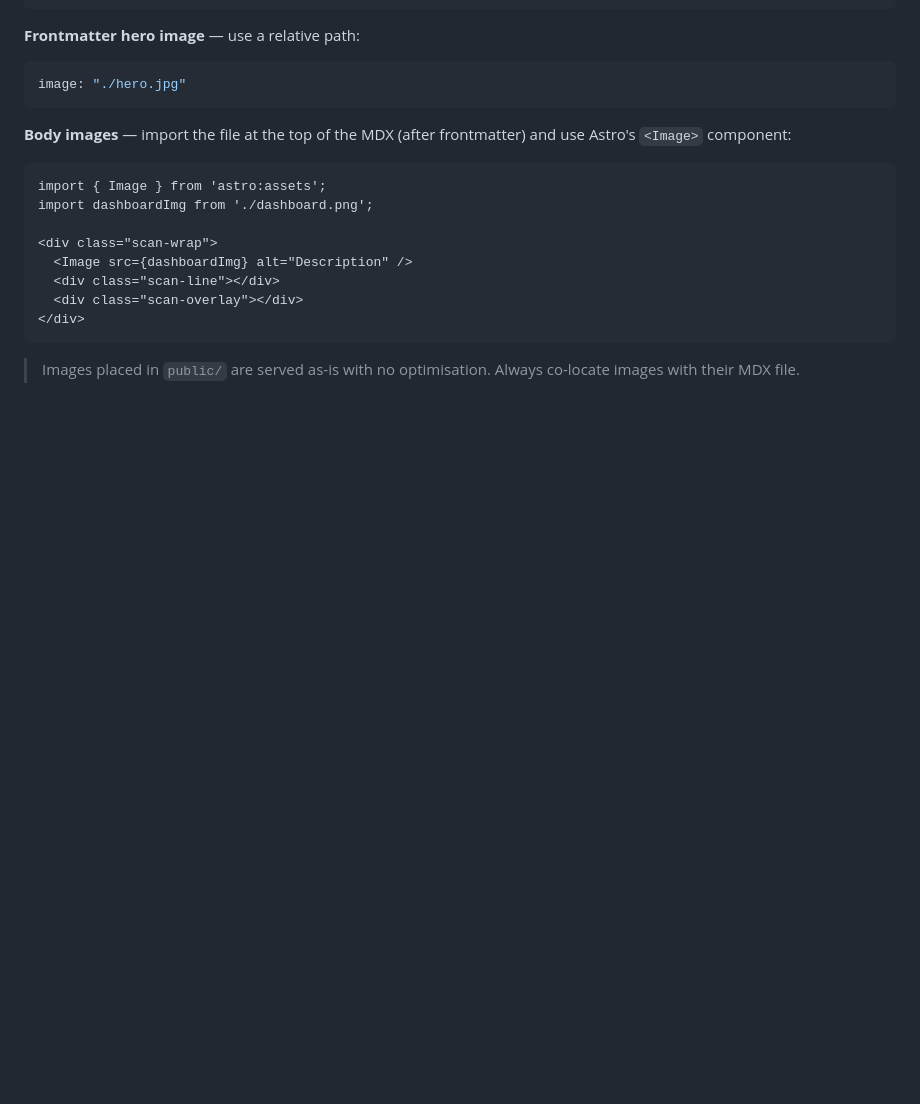
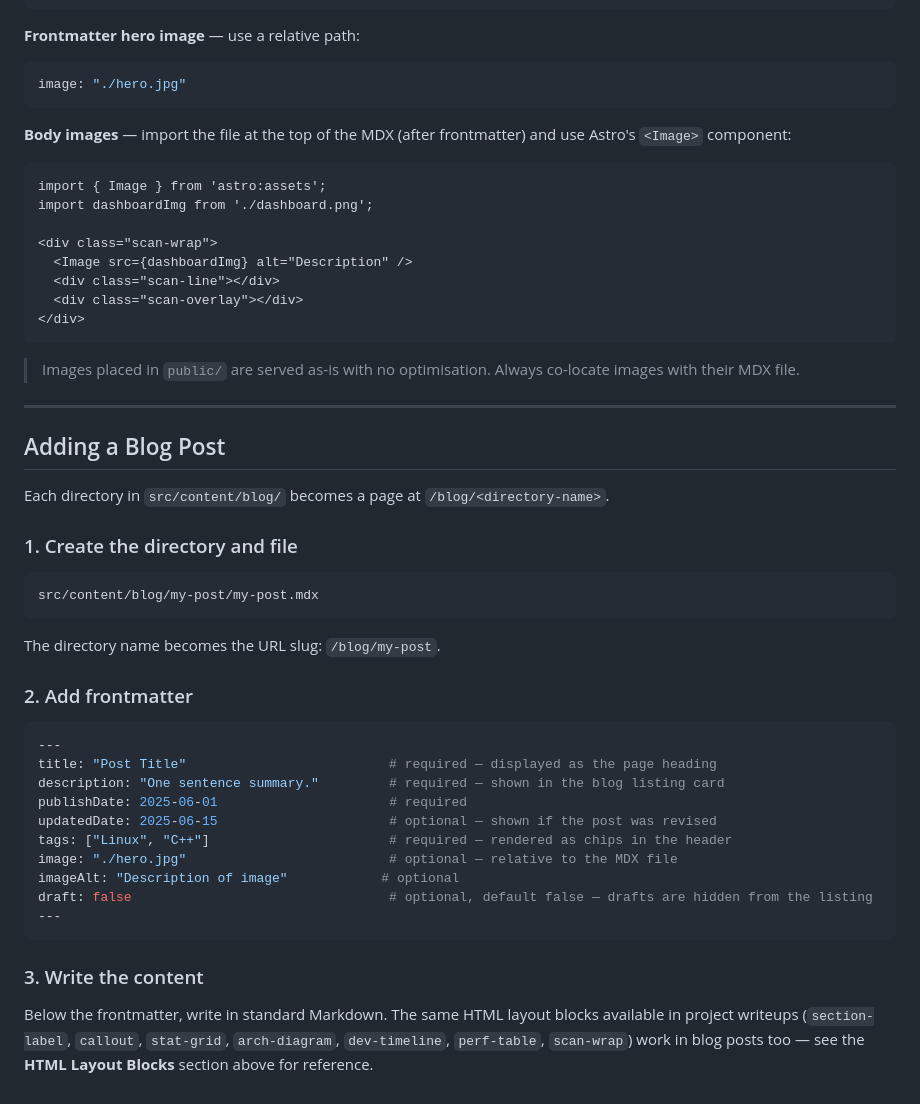
Before and after one commit to JackHaek/JackHaek.github.io, a Markdown page: README.md, the part around the change. Drawn GitHub-style; blank space fills up the shorter version.

````diff
--- a/README.md
+++ b/README.md
@@ -243,3 +243,36 @@ import dashboardImg from './dashboard.png';
 ```
 
 > Images placed in `public/` are served as-is with no optimisation. Always co-locate images with their MDX file.
+
+---
+
+## Adding a Blog Post
+
+Each directory in `src/content/blog/` becomes a page at `/blog/<directory-name>`.
+
+### 1. Create the directory and file
+
+```
+src/content/blog/my-post/my-post.mdx
+```
+
+The directory name becomes the URL slug: `/blog/my-post`.
+
+### 2. Add frontmatter
+
+```yaml
+---
+title: "Post Title"                          # required — displayed as the page heading
+description: "One sentence summary."         # required — shown in the blog listing card
+publishDate: 2025-06-01                      # required
+updatedDate: 2025-06-15                      # optional — shown if the post was revised
+tags: ["Linux", "C++"]                       # required — rendered as chips in the header
+image: "./hero.jpg"                          # optional — relative to the MDX file
+imageAlt: "Description of image"            # optional
+draft: false                                 # optional, default false — drafts are hidden from the listing
+---
+```
+
+### 3. Write the content
+
+Below the frontmatter, write in standard Markdown. The same HTML layout blocks available in project writeups (`section-label`, `callout`, `stat-grid`, `arch-diagram`, `dev-timeline`, `perf-table`, `scan-wrap`) work in blog posts too — see the **HTML Layout Blocks** section above for reference.
````
